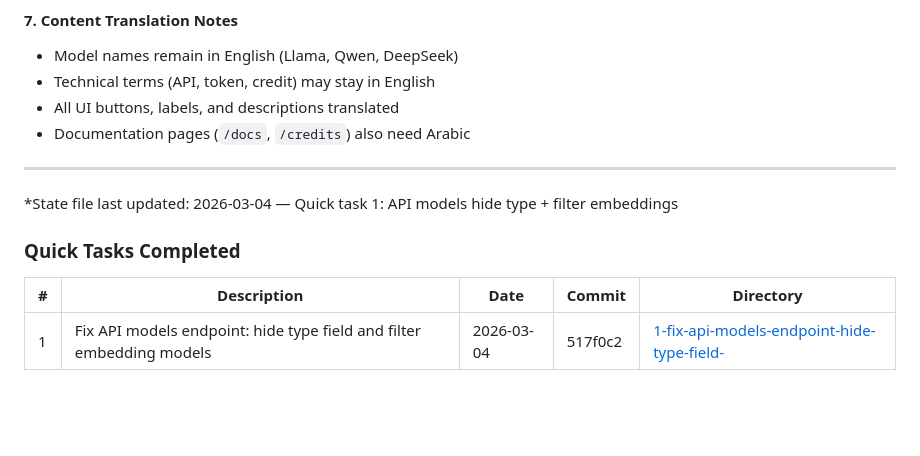
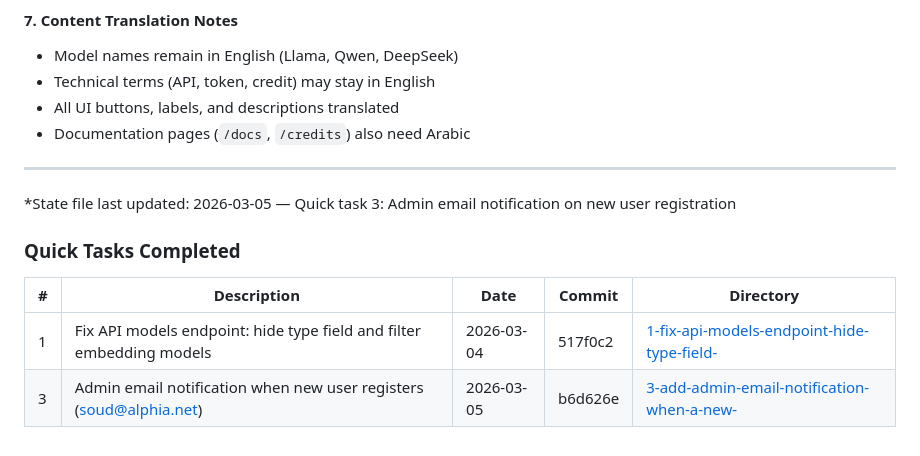
Before and after one commit to soudshoja/LLM-Resayil, a Markdown page: .planning/STATE.md, the part around the change. GitHub-like rendering; blank space fills up the shorter version.

Commit message:
docs(quick-3): complete admin email notification plan summary and state update
- Add 3-SUMMARY.md with files created, commit hash, deployment status
- Update STATE.md quick tasks table with task 3 entry

```diff
--- a/.planning/STATE.md
+++ b/.planning/STATE.md
@@ -488,10 +488,11 @@ eb44537 feat: AJAX toggle for admin models — no page reload on enable/disable
 
 ---
 
-*State file last updated: 2026-03-04 — Quick task 1: API models hide type + filter embeddings
+*State file last updated: 2026-03-05 — Quick task 3: Admin email notification on new user registration
 
 ### Quick Tasks Completed
 
 | # | Description | Date | Commit | Directory |
 |---|-------------|------|--------|-----------|
 | 1 | Fix API models endpoint: hide type field and filter embedding models | 2026-03-04 | 517f0c2 | [1-fix-api-models-endpoint-hide-type-field-](./quick/1-fix-api-models-endpoint-hide-type-field-/) |
+| 3 | Admin email notification when new user registers (soud@alphia.net) | 2026-03-05 | b6d626e | [3-add-admin-email-notification-when-a-new-](./quick/3-add-admin-email-notification-when-a-new-/) |
```
Also changed, not shown: 1 other file.
